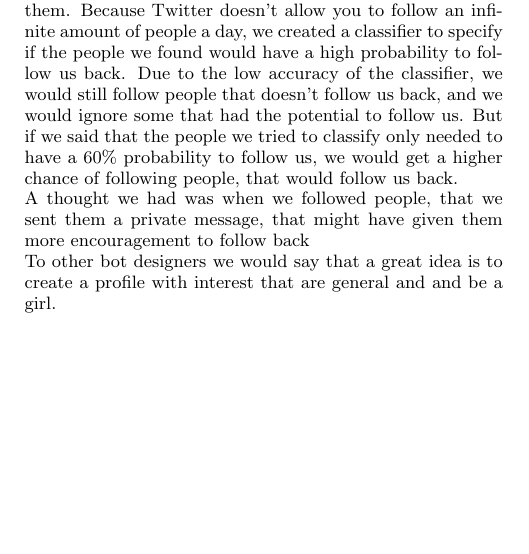
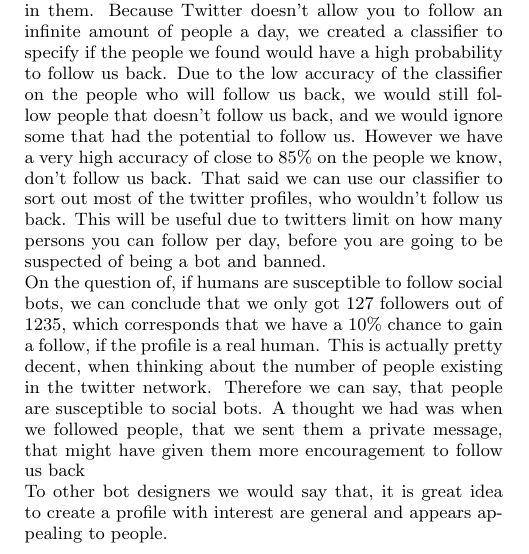
Before and after one commit to MrZenji/Sociale-grafer-og-interaktioner, a LaTeX paper (Rapport/s103449s103477s103451 - Social graphs and interactions.tex, which reads Rapport/Conclusions.tex): part of one column of page 4 of 4, cut so that both start at the same text, the shorter picture padded with empty space. Compiled offline with pdfLaTeX.

Commit message:
Updates to the conclusion

```diff
--- a/Rapport/Conclusions.tex
+++ b/Rapport/Conclusions.tex
@@ -1,3 +1,4 @@
-Throughout the course of this project, we have created a Twitter bot, using the Twitter REST API. With this bot we were able to automatic follow people living in San Francisco, and create original tweets fitting our bots personality. We also retweet'et tweets, that had specific keyword in them. Because Twitter doesn't allow you to follow an infinite amount of people a day, we created a classifier to specify if the people we found would have a high probability to follow us back. Due to the low accuracy of the classifier, we would still follow people that doesn't follow us back, and we would ignore some that had the potential to follow us. But if we said that the people we tried to classify only needed to have a 60\% probability to follow us, we would get a higher chance of following people, that would follow us back.\\
-A thought we had was when we followed people, that we sent them a private message, that might have given them more encouragement to follow back\\
-To other bot designers we would say that a great idea is to create a profile with interest that are general and and be a girl.
+Throughout the course of this project, we have created a Twitter bot, using the Twitter REST API. With this bot we were able to automatic follow people living in San Francisco, and create original tweets fitting our bots personality. We also retweet'et tweets, that had specific keyword in them. Because Twitter doesn't allow you to follow an infinite amount of people a day, we created a classifier to specify if the people we found would have a high probability to follow us back. Due to the low accuracy of the classifier on the people who will follow us back, we would still follow people that doesn't follow us back, and we would ignore some that had the potential to follow us. However we have a very high accuracy of close to 85\% on the people we know, don't follow us back. That said we can use our classifier to sort out most of the twitter profiles, who wouldn't follow us back. This will be useful due to twitters limit on how many persons you can follow per day, before you are going to be suspected of being a bot and banned.\\
+On the question of, if humans are susceptible to follow social bots, we can conclude that we only got 127 followers out of 1235, which corresponds that we have a 10\% chance to gain a follow, if the profile is a real human. This is actually pretty decent, when thinking about the number of people existing in the twitter network. Therefore we can say, that people are susceptible to social bots.
+A thought we had was when we followed people, that we sent them a private message, that might have given them more encouragement to follow us back\\
+To other bot designers we would say that, it is great idea to create a profile with interest are general and appears appealing to people.
```
